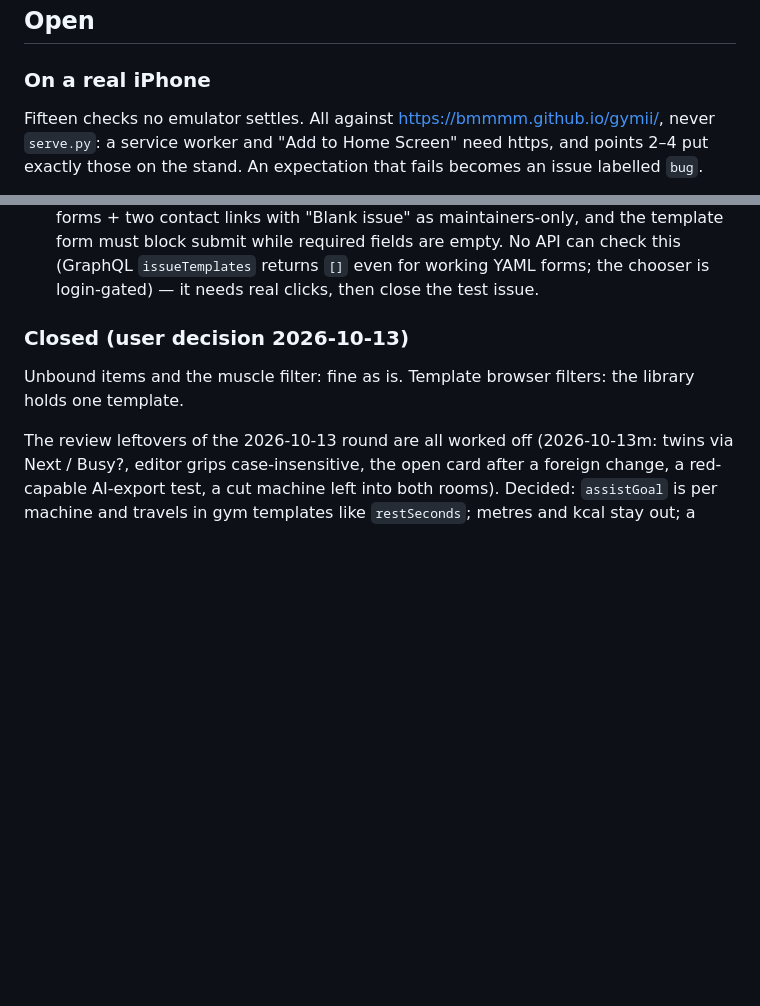
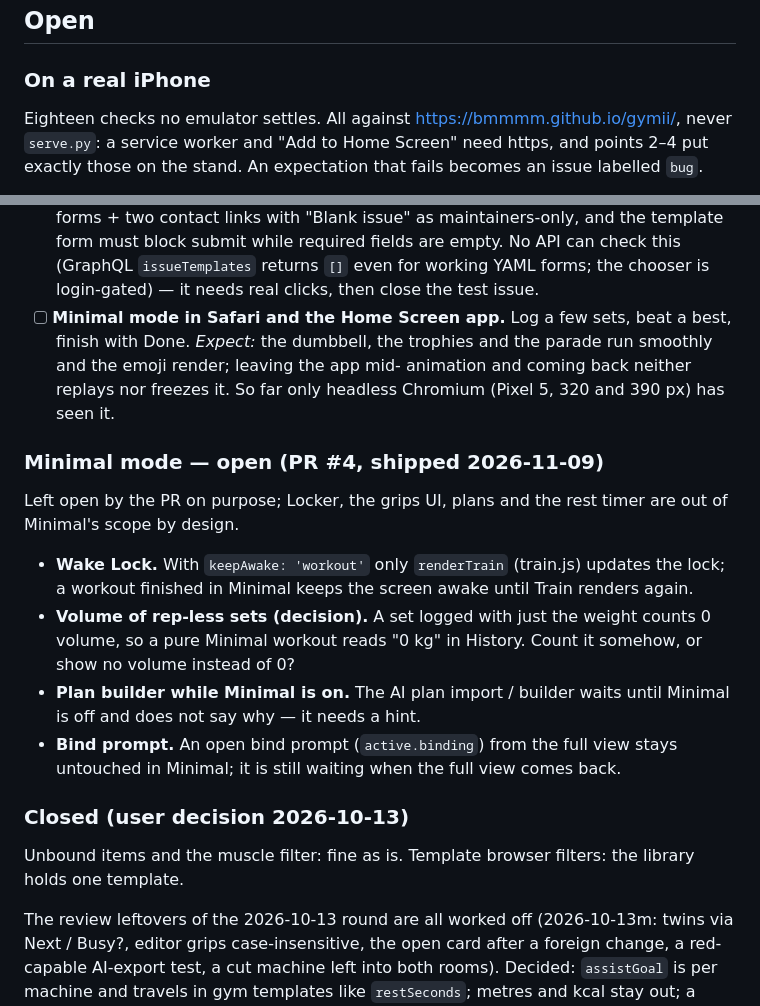
Before and after one commit to bmmmm/gymii, a Markdown page: TODO.md, 2 parts joined by grey strips. Drawn GitHub-style; blank space fills up the shorter version.

Commit message:
docs(todo): Minimal mode's open points from PR #4, and its iPhone check
The PR's 'Offen' list lived only in a closed GitHub PR. Wake Lock, the volume of rep-less sets (a decision), the plan builder's missing hint and the bind prompt move to their own section; the Safari/Home Screen check joins the iPhone list, whose count had gone stale (17 items under 'Fifteen').

```diff
--- a/TODO.md
+++ b/TODO.md
@@ -6,7 +6,7 @@ Open work only — what shipped, and when, is in [CHANGELOG.md](CHANGELOG.md).
 
 ### On a real iPhone
 
-Fifteen checks no emulator settles. All against
+Eighteen checks no emulator settles. All against
 <https://bmmmm.github.io/gymii/>, never `serve.py`: a service worker and
 "Add to Home Screen" need https, and points 2–4 put exactly those on the
 stand. An expectation that fails becomes an issue labelled `bug`.
@@ -107,6 +107,28 @@ stand. An expectation that fails becomes an issue labelled `bug`.
   (GraphQL `issueTemplates` returns `[]` even for working YAML forms;
   the chooser is login-gated) — it needs real clicks, then close the
   test issue.
+- [ ] **Minimal mode in Safari and the Home Screen app.** Log a few sets,
+  beat a best, finish with Done. *Expect:* the dumbbell, the trophies and
+  the parade run smoothly and the emoji render; leaving the app mid-
+  animation and coming back neither replays nor freezes it. So far only
+  headless Chromium (Pixel 5, 320 and 390 px) has seen it.
+
+### Minimal mode — open (PR #4, shipped 2026-11-09)
+
+Left open by the PR on purpose; Locker, the grips UI, plans and the rest
+timer are out of Minimal's scope by design.
+
+- **Wake Lock.** With `keepAwake: 'workout'` only `renderTrain` (train.js)
+  updates the lock; a workout finished in Minimal keeps the screen awake
+  until Train renders again.
+- **Volume of rep-less sets (decision).** A set logged with just the
+  weight counts 0 volume, so a pure Minimal workout reads "0 kg" in
+  History. Count it somehow, or show no volume instead of 0?
+- **Plan builder while Minimal is on.** The AI plan import / builder waits
+  until Minimal is off and does not say why — it needs a hint.
+- **Bind prompt.** An open bind prompt (`active.binding`) from the full
+  view stays untouched in Minimal; it is still waiting when the full view
+  comes back.
 
 ### Closed (user decision 2026-10-13)
 
```
